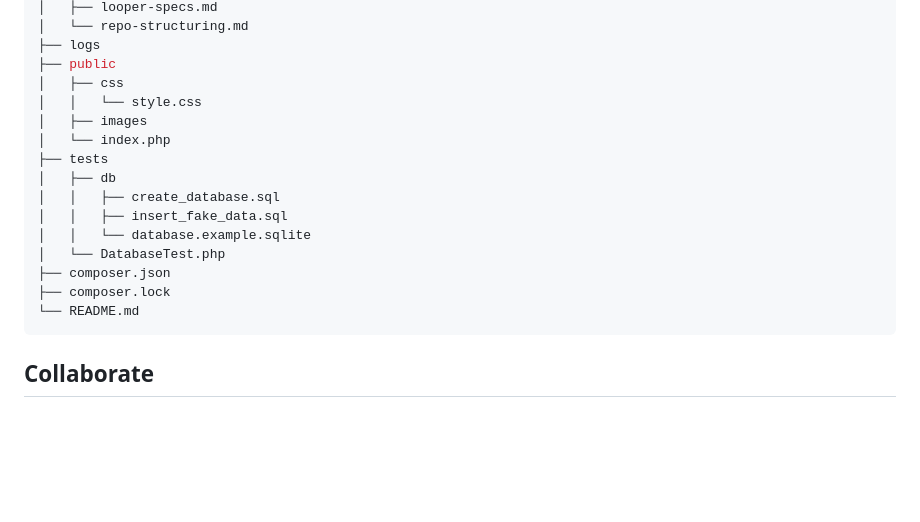
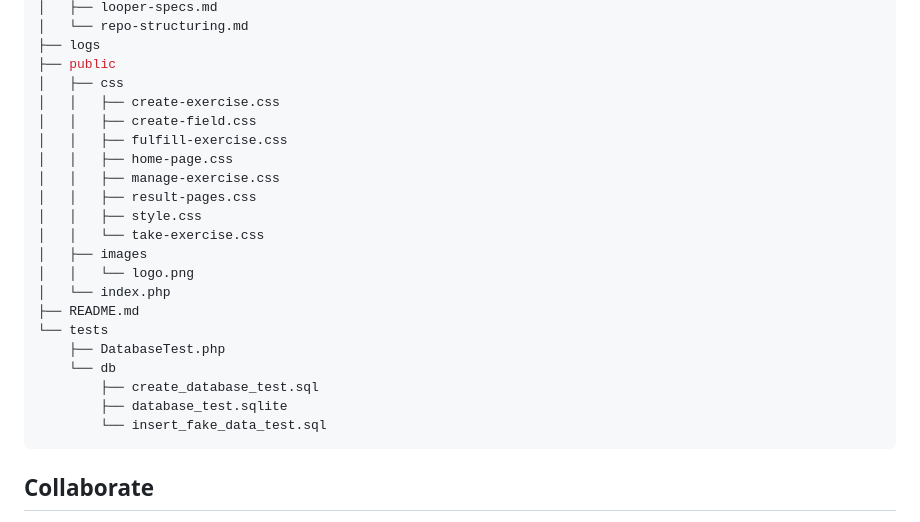
Before and after one commit to CPNV-ES/maw11-jdn, a Markdown page: README.md, the part around one of its changes. Drawn GitHub-style; blank space fills up the shorter version.

````diff
--- a/README.md
+++ b/README.md
@@ -113,18 +131,24 @@ How to deploy the application outside the dev environment.
 ├── logs
 ├── public
 │   ├── css
-│   │   └── style.css
+│   │   ├── create-exercise.css
+│   │   ├── create-field.css
+│   │   ├── fulfill-exercise.css
+│   │   ├── home-page.css
+│   │   ├── manage-exercise.css
+│   │   ├── result-pages.css
+│   │   ├── style.css
+│   │   └── take-exercise.css
 │   ├── images
+│   │   └── logo.png
 │   └── index.php
-├── tests
-│   ├── db
-│   │   ├── create_database.sql
-│   │   ├── insert_fake_data.sql
-│   │   └── database.example.sqlite
-│   └── DatabaseTest.php
-├── composer.json
-├── composer.lock
-└── README.md
+├── README.md
+└── tests
+    ├── DatabaseTest.php
+    └── db
+        ├── create_database_test.sql
+        ├── database_test.sqlite
+        └── insert_fake_data_test.sql
 ```
 
 ## Collaborate
````
Also changed, not shown: other parts of README.md (+39 -21 lines), docs/repo-structuring.md (+28 -29 lines).
